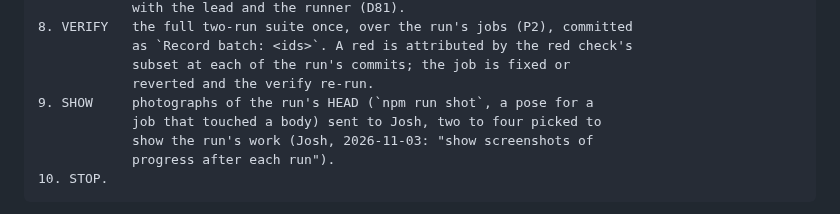
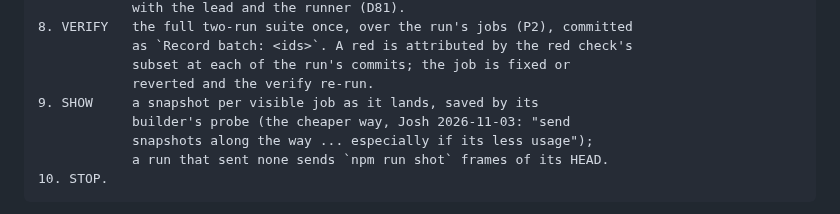
Before and after one commit to papasauce11/blackline, a Markdown page: PLAN.md, the part around the change. Drawn GitHub-style.

Commit message:
PLAN: snapshots go out as each visible job lands, from its builder's probe
Josh, 2026-11-03: "can also just send snapshots along the way if thats easier, especially if its less usage in the end." The end-of-run set is kept only for a run that sent nothing.

Co-Authored-By: Claude Opus 5.5 <noreply@anthropic.com>

````diff
--- a/PLAN.md
+++ b/PLAN.md
@@ -108,10 +108,10 @@ up to three, suspended by D79 while the four tiers are tested.)
             as `Record batch: <ids>`. A red is attributed by the red check's
             subset at each of the run's commits; the job is fixed or
             reverted and the verify re-run.
-9. SHOW     photographs of the run's HEAD (`npm run shot`, a pose for a
-            job that touched a body) sent to Josh, two to four picked to
-            show the run's work (Josh, 2026-11-03: "show screenshots of
-            progress after each run").
+9. SHOW     a snapshot per visible job as it lands, saved by its
+            builder's probe (the cheaper way, Josh 2026-11-03: "send
+            snapshots along the way ... especially if its less usage");
+            a run that sent none sends `npm run shot` frames of its HEAD.
 10. STOP.
 ```
 
````
